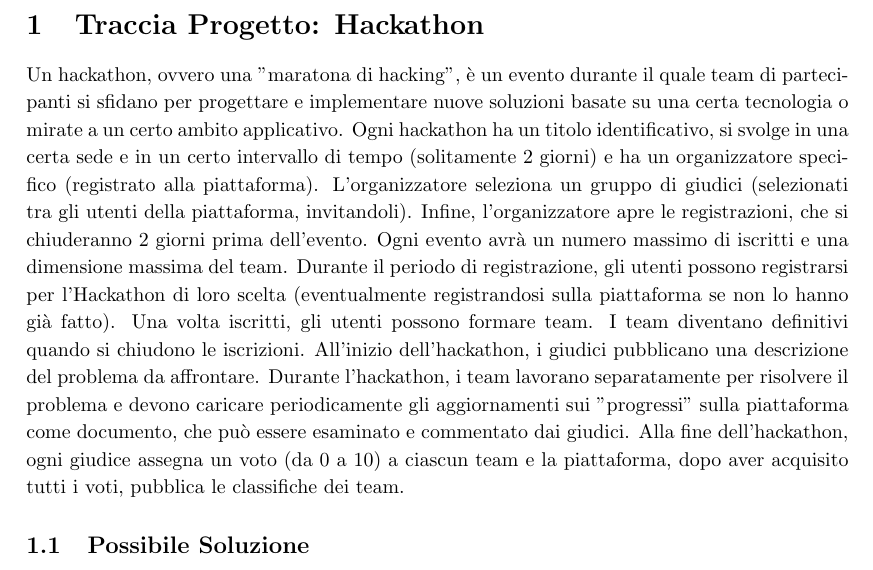
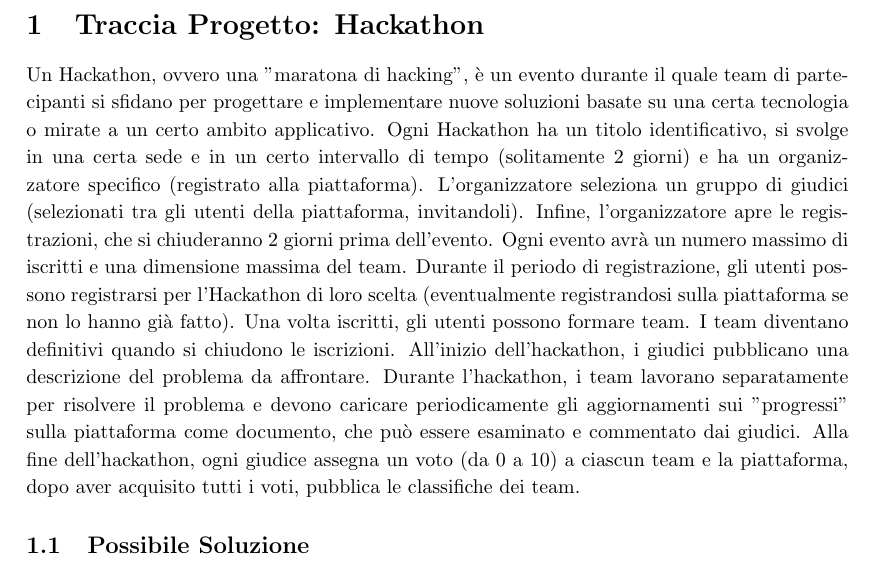
Before and after one commit to RyoSpikes/ProgettoObjOrient, a LaTeX document (Documentazione/DocumentazioneProgettoOO.tex): part of page 3 of 3, cut so that both start at the same text. Compiled offline with pdfLaTeX.

Commit message:
minor update

```diff
--- a/Documentazione/DocumentazioneProgettoOO.tex
+++ b/Documentazione/DocumentazioneProgettoOO.tex
@@ -32,8 +32,8 @@
 	\tableofcontents
 	\newpage
 	\section{Traccia Progetto: Hackathon}
-	Un hackathon, ovvero una "maratona di hacking", è un evento durante il quale team di partecipanti si sfidano per progettare e implementare nuove soluzioni basate su una certa tecnologia o mirate a un certo ambito applicativo.
-	Ogni hackathon ha un titolo identificativo, si svolge in una certa sede e in un certo intervallo di tempo (solitamente 2 giorni) e ha un organizzatore specifico (registrato alla piattaforma). L'organizzatore seleziona un gruppo di giudici (selezionati tra gli utenti della piattaforma, invitandoli). Infine, l'organizzatore apre le registrazioni, che si chiuderanno 2 giorni prima dell'evento. Ogni evento avrà un numero massimo di iscritti e una dimensione massima del team.
+	Un Hackathon, ovvero una "maratona di hacking", è un evento durante il quale team di partecipanti si sfidano per progettare e implementare nuove soluzioni basate su una certa tecnologia o mirate a un certo ambito applicativo.
+	Ogni Hackathon ha un titolo identificativo, si svolge in una certa sede e in un certo intervallo di tempo (solitamente 2 giorni) e ha un organizzatore specifico (registrato alla piattaforma). L'organizzatore seleziona un gruppo di giudici (selezionati tra gli utenti della piattaforma, invitandoli). Infine, l'organizzatore apre le registrazioni, che si chiuderanno 2 giorni prima dell'evento. Ogni evento avrà un numero massimo di iscritti e una dimensione massima del team.
 	Durante il periodo di registrazione, gli utenti possono registrarsi per l'Hackathon di loro scelta (eventualmente registrandosi sulla piattaforma se non lo hanno già fatto). Una volta iscritti, gli utenti possono formare team. I team diventano definitivi quando si chiudono le iscrizioni. All'inizio dell'hackathon, i giudici pubblicano una descrizione del problema da affrontare.
 	Durante l'hackathon, i team lavorano separatamente per risolvere il problema e devono caricare periodicamente gli aggiornamenti sui "progressi" sulla piattaforma come documento, che può essere esaminato e commentato dai giudici. Alla fine dell'hackathon, ogni giudice assegna un voto (da 0 a 10) a ciascun team e la piattaforma, dopo aver acquisito tutti i voti, pubblica le classifiche dei team.
 	\subsection{Possibile Soluzione}
```
